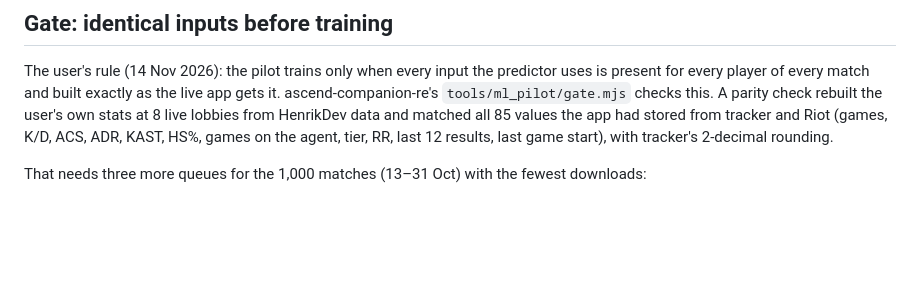
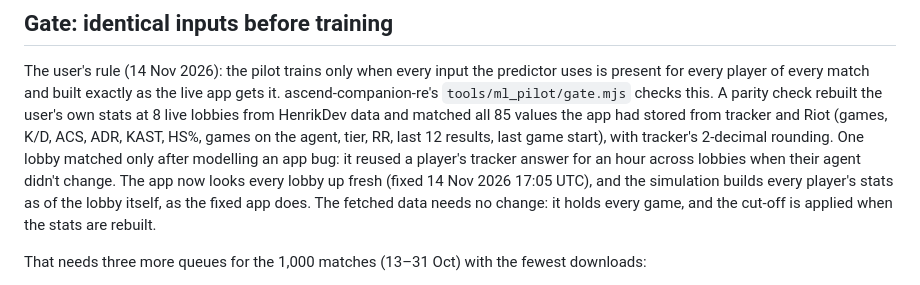
Before and after one commit to araise3/vlravg, a Markdown page: docs/ml-sim-pilot.md, the part around the change. GitHub-like rendering; blank space fills up the shorter version.

Commit message:
Note that the ML pilot builds stats per lobby, like the fixed app
Co-Authored-By: Claude Opus 5.5 <noreply@anthropic.com>

```diff
--- a/docs/ml-sim-pilot.md
+++ b/docs/ml-sim-pilot.md
@@ -35,7 +35,12 @@ present for every player of every match and built exactly as the live app gets i
 ascend-companion-re's `tools/ml_pilot/gate.mjs` checks this. A parity check rebuilt the user's
 own stats at 8 live lobbies from HenrikDev data and matched all 85 values the app had stored
 from tracker and Riot (games, K/D, ACS, ADR, KAST, HS%, games on the agent, tier, RR, last 12
-results, last game start), with tracker's 2-decimal rounding.
+results, last game start), with tracker's 2-decimal rounding. One lobby matched only after
+modelling an app bug: it reused a player's tracker answer for an hour across lobbies when their
+agent didn't change. The app now looks every lobby up fresh (fixed 14 Nov 2026 17:05 UTC), and
+the simulation builds every player's stats as of the lobby itself, as the fixed app does. The
+fetched data needs no change: it holds every game, and the cut-off is applied when the stats
+are rebuilt.
 
 That needs three more queues for the 1,000 matches (13–31 Oct) with the fewest downloads:
 
```
